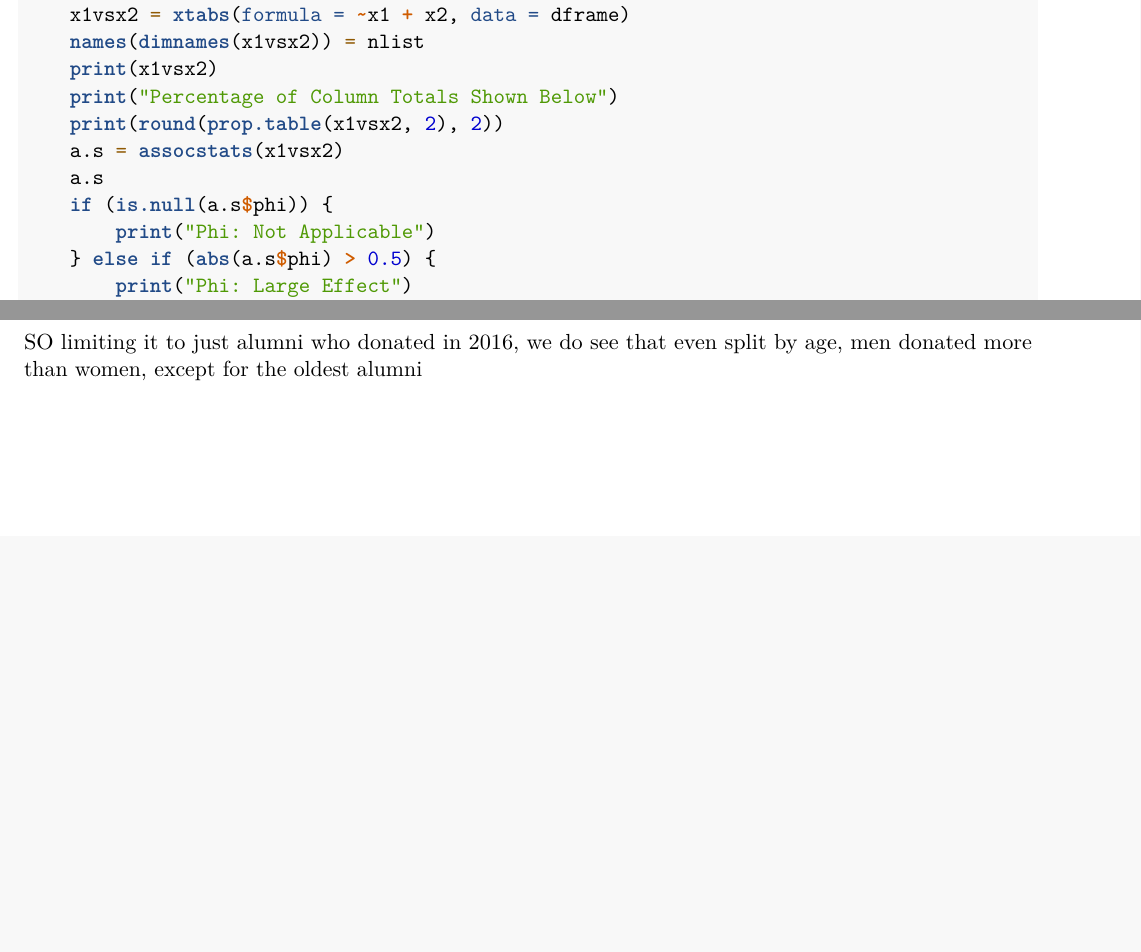
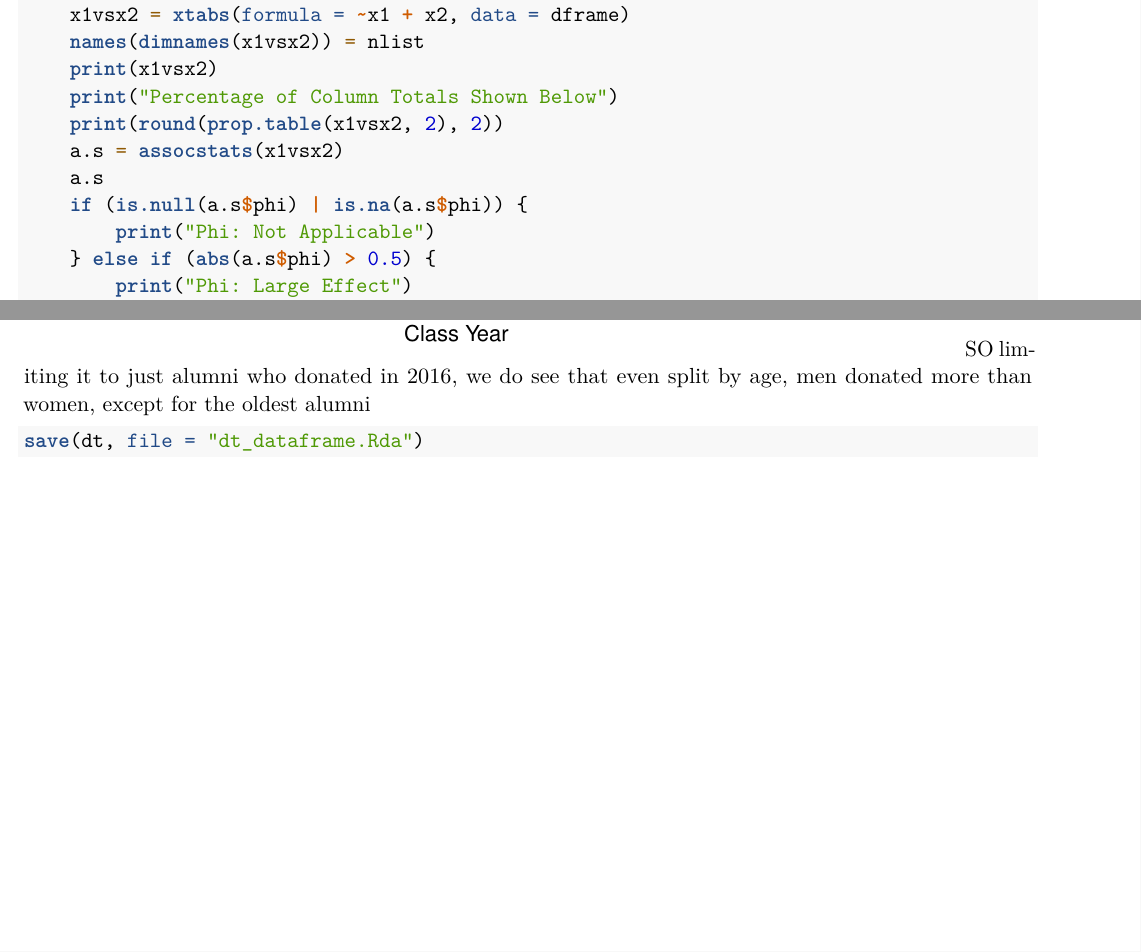
Before and after one commit to jrkenneyjr-MIDS/W271-Lab-2, an R Markdown document (Lab 2/Section02_hw2_AlexY_JohnK_RamB_SECTIONS1_2.Rmd): two parts of pages 10 and 24 of 24 before the commit and two parts of pages 10 and 25 of 25 after it, joined at a grey line, cut so that both start at the same text, the shorter picture padded with empty space. Rendered offline with R 4.5, knitr and Pandoc, then LaTeX, with nearby package versions; code that draws random numbers runs with fixed seeds of ours; some code elsewhere in the file could not run offline.

Commit message:
fixed is.null check for phi error

````diff
--- a/Lab 2/Section02_hw2_AlexY_JohnK_RamB_SECTIONS1_2.Rmd
+++ b/Lab 2/Section02_hw2_AlexY_JohnK_RamB_SECTIONS1_2.Rmd
@@ -189,7 +189,7 @@ GenXtab = function(dframe, x1, x2, nlist){
   print(round(prop.table(x1vsx2, 2),2))
   a.s = assocstats(x1vsx2)
   a.s
-  if (is.null(a.s$phi))      {print("Phi: Not Applicable")}
+  if (is.null(a.s$phi) | is.na(a.s$phi))      {print("Phi: Not Applicable")}
     else if(abs(a.s$phi)>0.5){print("Phi: Large Effect")}
     else if(abs(a.s$phi)>0.3){print("Phi: Medium Effect")}
     else if(abs(a.s$phi)>0.1){print("Phi: Small Effect")}
@@ -376,3 +376,7 @@ ggplot(dt[FY16Giving>0],aes(factor(Class.Year),log10(FY16Giving))) +
   theme(plot.title = element_text(lineheight=1, face="bold"))
 ```
 SO limiting it to just alumni who donated in 2016, we do see that even split by age, men donated more than women, except for the oldest alumni
+
+```{r}
+save(dt, file="dt_dataframe.Rda")
+```
````
